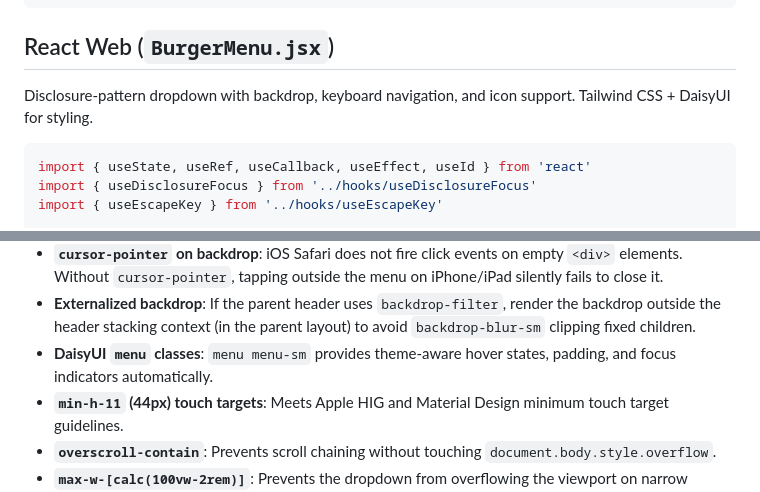
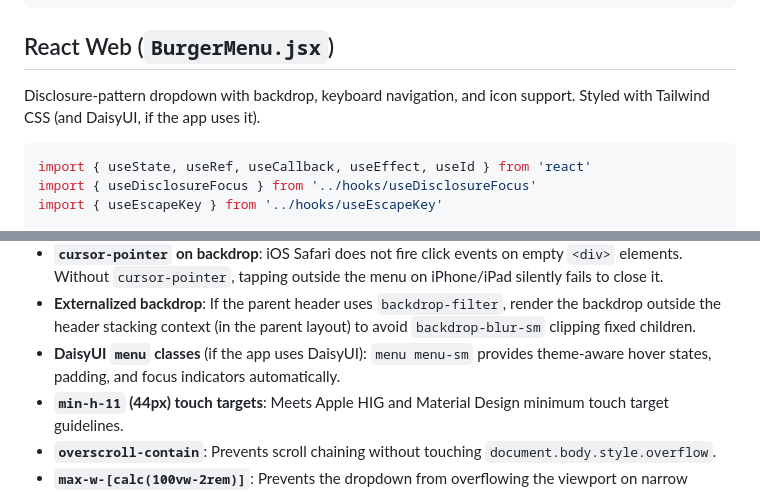
Before and after one commit to devmade-ai/glow-props, a Markdown page: docs/implementations/BURGER_MENU.md, 2 parts joined by grey strips. Rendered like a GitHub page.

````diff
--- a/docs/implementations/BURGER_MENU.md
+++ b/docs/implementations/BURGER_MENU.md
@@ -306,7 +306,7 @@ export function useEscapeKey(active, onEscape) {
 
 ## React Web (`BurgerMenu.jsx`)
 
-Disclosure-pattern dropdown with backdrop, keyboard navigation, and icon support. Tailwind CSS + DaisyUI for styling.
+Disclosure-pattern dropdown with backdrop, keyboard navigation, and icon support. Styled with Tailwind CSS (and DaisyUI, if the app uses it).
 
 ```jsx
 import { useState, useRef, useCallback, useEffect, useId } from 'react'
@@ -492,7 +492,7 @@ export function BurgerMenu({ items, id, version }) {
 - **`useId()` for unique IDs**: Prevents `aria-controls` collisions if multiple BurgerMenu instances exist on the same page.
 - **`cursor-pointer` on backdrop**: iOS Safari does not fire click events on empty `<div>` elements. Without `cursor-pointer`, tapping outside the menu on iPhone/iPad silently fails to close it.
 - **Externalized backdrop**: If the parent header uses `backdrop-filter`, render the backdrop outside the header stacking context (in the parent layout) to avoid `backdrop-blur-sm` clipping fixed children.
-- **DaisyUI `menu` classes**: `menu menu-sm` provides theme-aware hover states, padding, and focus indicators automatically.
+- **DaisyUI `menu` classes** (if the app uses DaisyUI): `menu menu-sm` provides theme-aware hover states, padding, and focus indicators automatically.
 - **`min-h-11` (44px) touch targets**: Meets Apple HIG and Material Design minimum touch target guidelines.
 - **`overscroll-contain`**: Prevents scroll chaining without touching `document.body.style.overflow`.
 - **`max-w-[calc(100vw-2rem)]`**: Prevents the dropdown from overflowing the viewport on narrow screens.
````
Also changed, not shown: docs/implementations/PWA_SYSTEM.md (+2 -2 lines), docs/implementations/THEME_DARK_MODE.md (+11 -7 lines).
